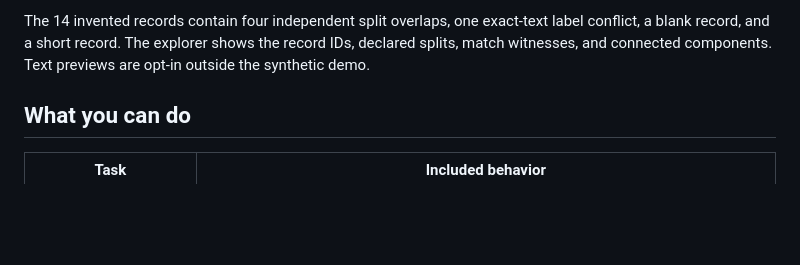
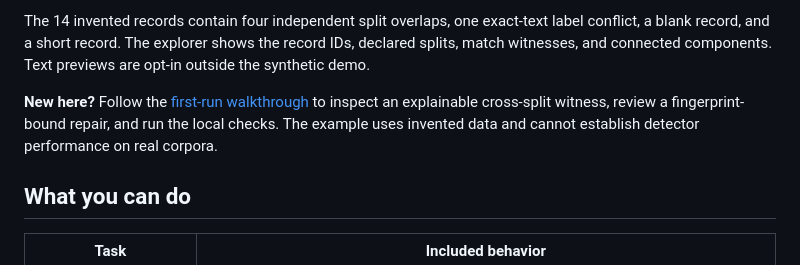
Before and after one commit to aradmanamnaoon/Holdout-Ledger, a Markdown page: README.md, the part around the change. Rendered like a GitHub page; blank space fills up the shorter version.

Commit message:
docs: link reproducible first run from README

```diff
--- a/README.md
+++ b/README.md
@@ -31,6 +31,11 @@ The 14 invented records contain four independent split overlaps, one exact-text
 label conflict, a blank record, and a short record. The explorer shows the
 record IDs, declared splits, match witnesses, and connected components. Text
 previews are opt-in outside the synthetic demo.
+
+**New here?** Follow the [first-run walkthrough](docs/first-run.md) to inspect
+an explainable cross-split witness, review a fingerprint-bound repair, and
+run the local checks. The example uses invented data and cannot establish
+detector performance on real corpora.
 
 ## What you can do
 
```
